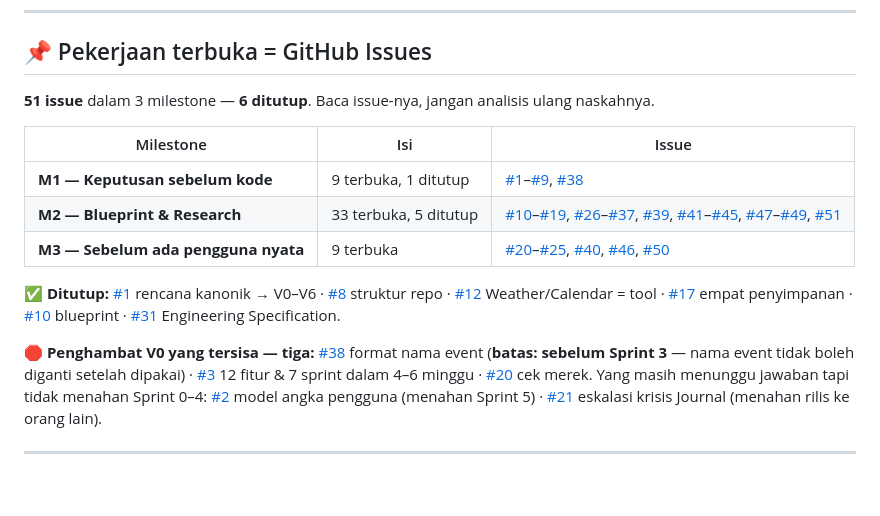
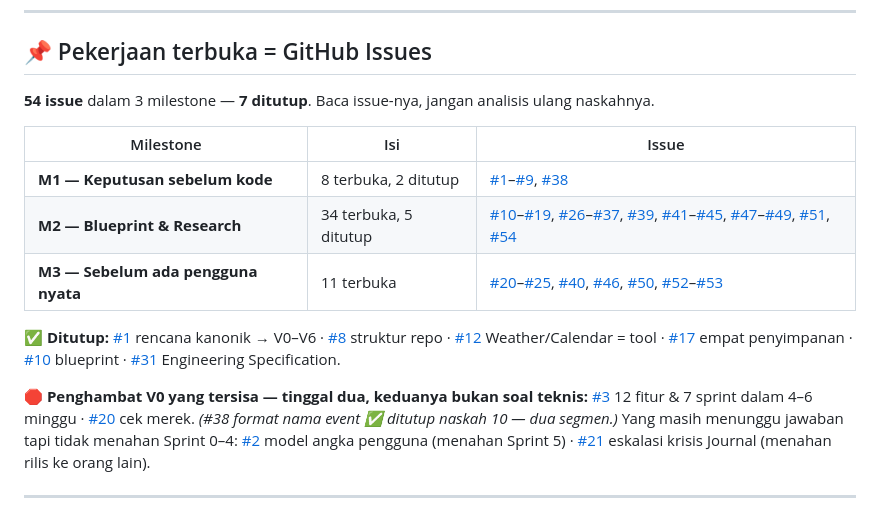
Before and after one commit to xtheoputra/humanverse-xos, a Markdown page: README.md, the part around the change. GitHub-like rendering; blank space fills up the shorter version.

Commit message:
Perbarui peta issue: 54 issue; #38 ditutup, penghambat V0 tinggal dua
Co-Authored-By: Claude Opus 5 (1M context) <noreply@anthropic.com>

```diff
--- a/README.md
+++ b/README.md
@@ -47,25 +47,24 @@ manusia + agent + data + knowledge + simulation + automation**.
 
 ## 📌 Pekerjaan terbuka = GitHub Issues
 
-**51 issue** dalam 3 milestone — **6 ditutup**. Baca issue-nya, jangan analisis
+**54 issue** dalam 3 milestone — **7 ditutup**. Baca issue-nya, jangan analisis
 ulang naskahnya.
 
 | Milestone | Isi | Issue |
 |---|---|---|
-| **M1 — Keputusan sebelum kode** | 9 terbuka, 1 ditutup | [#1](../../issues/1)–[#9](../../issues/9), [#38](../../issues/38) |
-| **M2 — Blueprint & Research** | 33 terbuka, 5 ditutup | [#10](../../issues/10)–[#19](../../issues/19), [#26](../../issues/26)–[#37](../../issues/37), [#39](../../issues/39), [#41](../../issues/41)–[#45](../../issues/45), [#47](../../issues/47)–[#49](../../issues/49), [#51](../../issues/51) |
-| **M3 — Sebelum ada pengguna nyata** | 9 terbuka | [#20](../../issues/20)–[#25](../../issues/25), [#40](../../issues/40), [#46](../../issues/46), [#50](../../issues/50) |
+| **M1 — Keputusan sebelum kode** | 8 terbuka, 2 ditutup | [#1](../../issues/1)–[#9](../../issues/9), [#38](../../issues/38) |
+| **M2 — Blueprint & Research** | 34 terbuka, 5 ditutup | [#10](../../issues/10)–[#19](../../issues/19), [#26](../../issues/26)–[#37](../../issues/37), [#39](../../issues/39), [#41](../../issues/41)–[#45](../../issues/45), [#47](../../issues/47)–[#49](../../issues/49), [#51](../../issues/51), [#54](../../issues/54) |
+| **M3 — Sebelum ada pengguna nyata** | 11 terbuka | [#20](../../issues/20)–[#25](../../issues/25), [#40](../../issues/40), [#46](../../issues/46), [#50](../../issues/50), [#52](../../issues/52)–[#53](../../issues/53) |
 
 ✅ **Ditutup:** [#1](../../issues/1) rencana kanonik → V0–V6 ·
 [#8](../../issues/8) struktur repo · [#12](../../issues/12) Weather/Calendar = tool ·
 [#17](../../issues/17) empat penyimpanan · [#10](../../issues/10) blueprint ·
 [#31](../../issues/31) Engineering Specification.
 
-🛑 **Penghambat V0 yang tersisa — tiga:**
-[#38](../../issues/38) format nama event (**batas: sebelum Sprint 3** — nama
-event tidak boleh diganti setelah dipakai) ·
+🛑 **Penghambat V0 yang tersisa — tinggal dua, keduanya bukan soal teknis:**
 [#3](../../issues/3) 12 fitur & 7 sprint dalam 4–6 minggu ·
 [#20](../../issues/20) cek merek.
+*(#38 format nama event ✅ ditutup naskah 10 — dua segmen.)*
 Yang masih menunggu jawaban tapi tidak menahan Sprint 0–4:
 [#2](../../issues/2) model angka pengguna (menahan Sprint 5) ·
 [#21](../../issues/21) eskalasi krisis Journal (menahan rilis ke orang lain).
```
Also changed, not shown: docs/99-CATATAN-AUDIT.md (+2 -2 lines).
